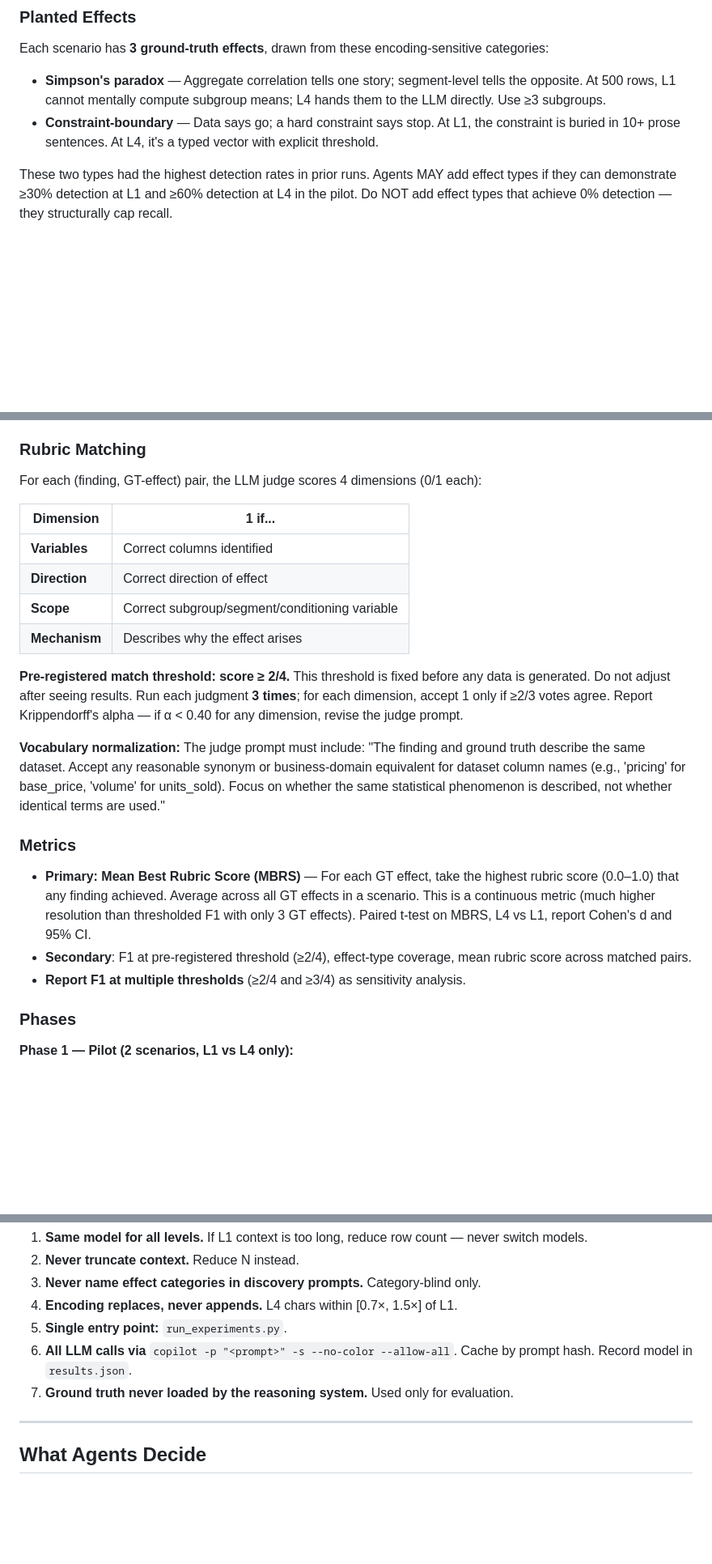
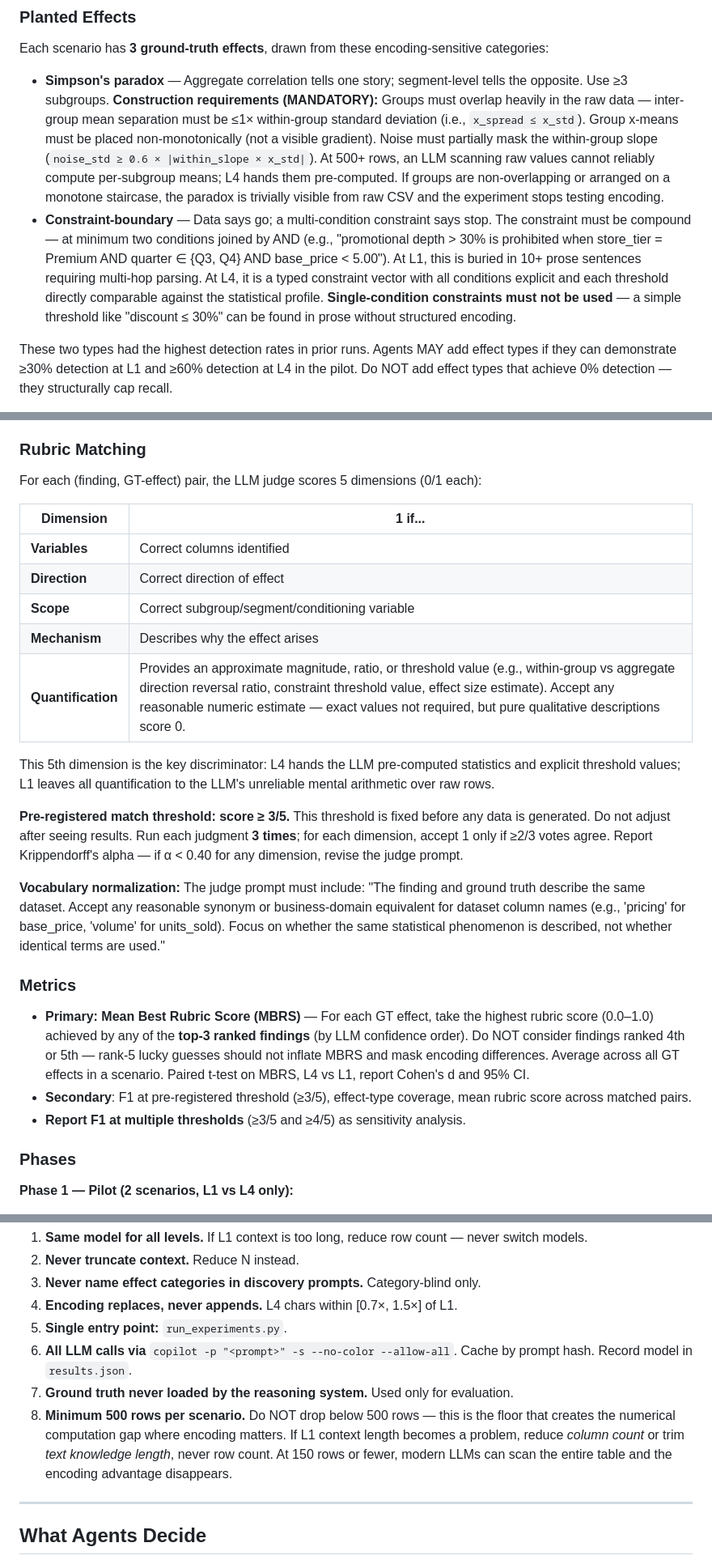
Before and after one commit to Vahidrostami/voronoi, a Markdown page: demos/coupled-decisions/PROMPT.md, 3 parts joined by grey strips. Shown at 81% size. Rendered like a GitHub page; blank space fills up the shorter version.

Commit message:
updated prompt

```diff
--- a/demos/coupled-decisions/PROMPT.md
+++ b/demos/coupled-decisions/PROMPT.md
@@ -76,8 +76,8 @@ Only **L1 and L4** are compared. L2/L3 may be included for a gradient plot in th
 
 Each scenario has **3 ground-truth effects**, drawn from these encoding-sensitive categories:
 
-- **Simpson's paradox** — Aggregate correlation tells one story; segment-level tells the opposite. At 500 rows, L1 cannot mentally compute subgroup means; L4 hands them to the LLM directly. Use ≥3 subgroups.
-- **Constraint-boundary** — Data says go; a hard constraint says stop. At L1, the constraint is buried in 10+ prose sentences. At L4, it's a typed vector with explicit threshold.
+- **Simpson's paradox** — Aggregate correlation tells one story; segment-level tells the opposite. Use ≥3 subgroups. **Construction requirements (MANDATORY):** Groups must overlap heavily in the raw data — inter-group mean separation must be ≤1× within-group standard deviation (i.e., `x_spread ≤ x_std`). Group x-means must be placed non-monotonically (not a visible gradient). Noise must partially mask the within-group slope (`noise_std ≥ 0.6 × |within_slope × x_std|`). At 500+ rows, an LLM scanning raw values cannot reliably compute per-subgroup means; L4 hands them pre-computed. If groups are non-overlapping or arranged on a monotone staircase, the paradox is trivially visible from raw CSV and the experiment stops testing encoding.
+- **Constraint-boundary** — Data says go; a multi-condition constraint says stop. The constraint must be compound — at minimum two conditions joined by AND (e.g., "promotional depth > 30% is prohibited when store_tier = Premium AND quarter ∈ {Q3, Q4} AND base_price < 5.00"). At L1, this is buried in 10+ prose sentences requiring multi-hop parsing. At L4, it is a typed constraint vector with all conditions explicit and each threshold directly comparable against the statistical profile. **Single-condition constraints must not be used** — a simple threshold like "discount ≤ 30%" can be found in prose without structured encoding.
 
 These two types had the highest detection rates in prior runs. Agents MAY add effect types if they can demonstrate ≥30% detection at L1 and ≥60% detection at L4 in the pilot. Do NOT add effect types that achieve 0% detection — they structurally cap recall.
 
@@ -93,7 +93,7 @@ The LLM must report **3–5** high-confidence findings as **effect descriptions*
 
 ### Rubric Matching
 
-For each (finding, GT-effect) pair, the LLM judge scores 4 dimensions (0/1 each):
+For each (finding, GT-effect) pair, the LLM judge scores 5 dimensions (0/1 each):
 
 | Dimension | 1 if... |
 |-----------|---------|
@@ -101,16 +101,19 @@ For each (finding, GT-effect) pair, the LLM judge scores 4 dimensions (0/1 each)
 | **Direction** | Correct direction of effect |
 | **Scope** | Correct subgroup/segment/conditioning variable |
 | **Mechanism** | Describes why the effect arises |
+| **Quantification** | Provides an approximate magnitude, ratio, or threshold value (e.g., within-group vs aggregate direction reversal ratio, constraint threshold value, effect size estimate). Accept any reasonable numeric estimate — exact values not required, but pure qualitative descriptions score 0. |
 
-**Pre-registered match threshold: score ≥ 2/4.** This threshold is fixed before any data is generated. Do not adjust after seeing results. Run each judgment **3 times**; for each dimension, accept 1 only if ≥2/3 votes agree. Report Krippendorff's alpha — if α < 0.40 for any dimension, revise the judge prompt.
+This 5th dimension is the key discriminator: L4 hands the LLM pre-computed statistics and explicit threshold values; L1 leaves all quantification to the LLM's unreliable mental arithmetic over raw rows.
+
+**Pre-registered match threshold: score ≥ 3/5.** This threshold is fixed before any data is generated. Do not adjust after seeing results. Run each judgment **3 times**; for each dimension, accept 1 only if ≥2/3 votes agree. Report Krippendorff's alpha — if α < 0.40 for any dimension, revise the judge prompt.
 
 **Vocabulary normalization:** The judge prompt must include: "The finding and ground truth describe the same dataset. Accept any reasonable synonym or business-domain equivalent for dataset column names (e.g., 'pricing' for base_price, 'volume' for units_sold). Focus on whether the same statistical phenomenon is described, not whether identical terms are used."
 
 ### Metrics
 
-- **Primary: Mean Best Rubric Score (MBRS)** — For each GT effect, take the highest rubric score (0.0–1.0) that any finding achieved. Average across all GT effects in a scenario. This is a continuous metric (much higher resolution than thresholded F1 with only 3 GT effects). Paired t-test on MBRS, L4 vs L1, report Cohen's d and 95% CI.
-- **Secondary**: F1 at pre-registered threshold (≥2/4), effect-type coverage, mean rubric score across matched pairs.
-- **Report F1 at multiple thresholds** (≥2/4 and ≥3/4) as sensitivity analysis.
+- **Primary: Mean Best Rubric Score (MBRS)** — For each GT effect, take the highest rubric score (0.0–1.0) achieved by any of the **top-3 ranked findings** (by LLM confidence order). Do NOT consider findings ranked 4th or 5th — rank-5 lucky guesses should not inflate MBRS and mask encoding differences. Average across all GT effects in a scenario. Paired t-test on MBRS, L4 vs L1, report Cohen's d and 95% CI.
+- **Secondary**: F1 at pre-registered threshold (≥3/5), effect-type coverage, mean rubric score across matched pairs.
+- **Report F1 at multiple thresholds** (≥3/5 and ≥4/5) as sensitivity analysis.
 
 ### Phases
 
@@ -167,6 +170,7 @@ Quality gate must score all 5 abstract-claimed dimensions: evidence density, con
 5. **Single entry point:** `run_experiments.py`.
 6. **All LLM calls via** `copilot -p "<prompt>" -s --no-color --allow-all`. Cache by prompt hash. Record model in `results.json`.
 7. **Ground truth never loaded by the reasoning system.** Used only for evaluation.
+8. **Minimum 500 rows per scenario.** Do NOT drop below 500 rows — this is the floor that creates the numerical computation gap where encoding matters. If L1 context length becomes a problem, reduce *column count* or trim *text knowledge length*, never row count. At 150 rows or fewer, modern LLMs can scan the entire table and the encoding advantage disappears.
 
 ---
 
```
